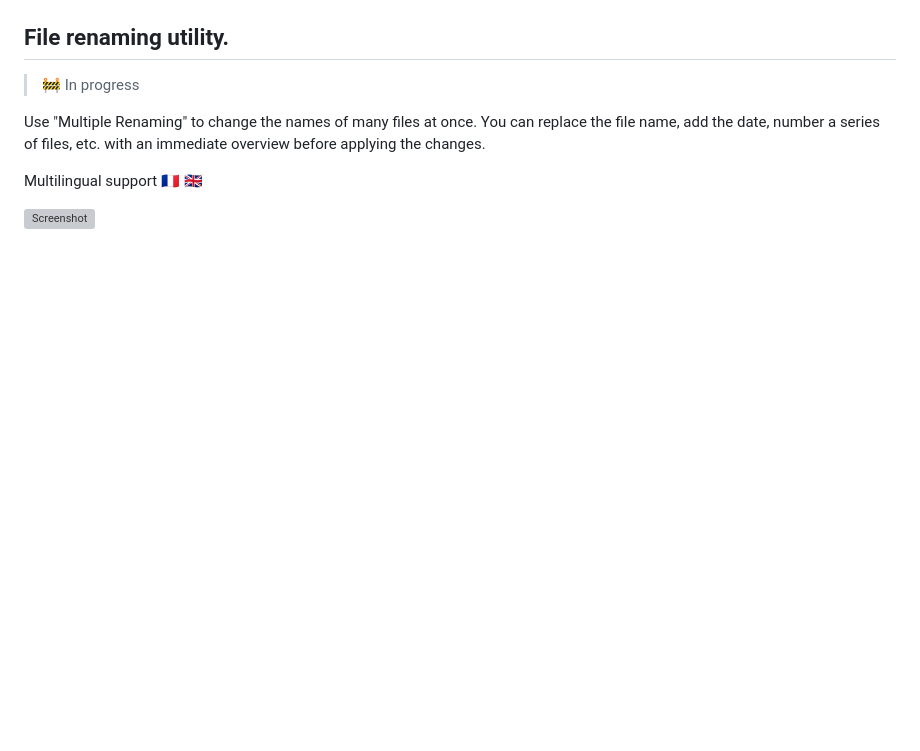
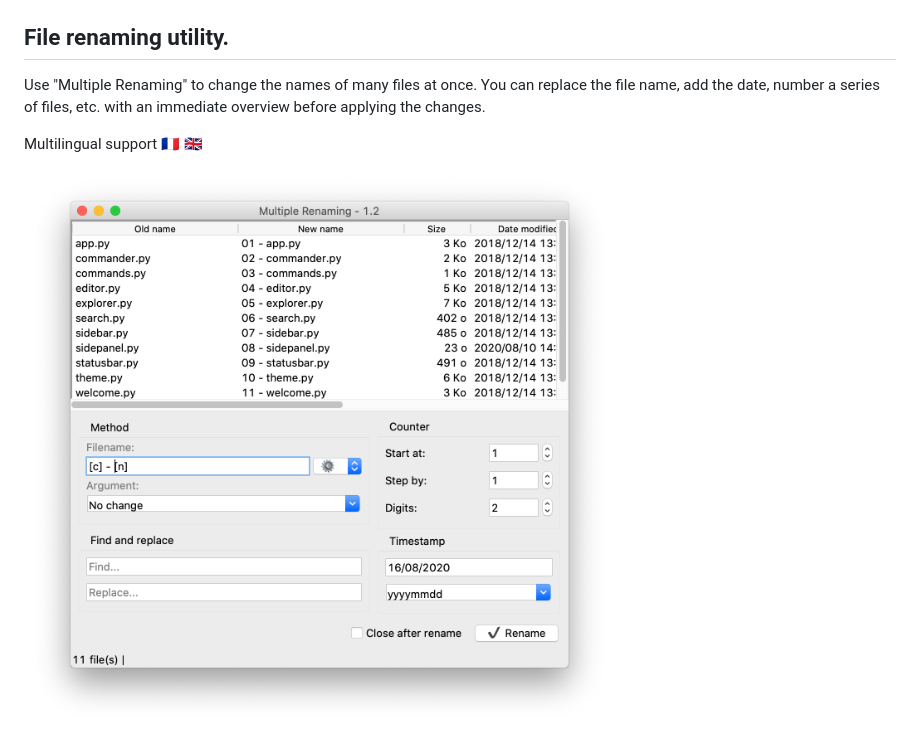
Before and after one commit to vincenthouillon/multiple-renaming, a Markdown page: README.md, the part around the change printed below. Drawn GitHub-style; pictures changed too: assets/screenshot.png; blank space fills up the shorter version; grey boxes are pictures that could not be loaded.

```diff
--- a/README.md
+++ b/README.md
@@ -3,10 +10,8 @@
 ## File renaming utility.
-
-> :construction: In progress
 
 Use "Multiple Renaming" to change the names of many files at once. You can replace the file name, add the date, number a series of files, etc. with an immediate overview before applying the changes.
 
 Multilingual support :fr: :gb:
 
-![Screenshot](img/screenshot.png)
+![Screenshot](assets/screenshot.png)
 
```
Also changed, not shown: other parts of README.md (+15 -3 lines).
